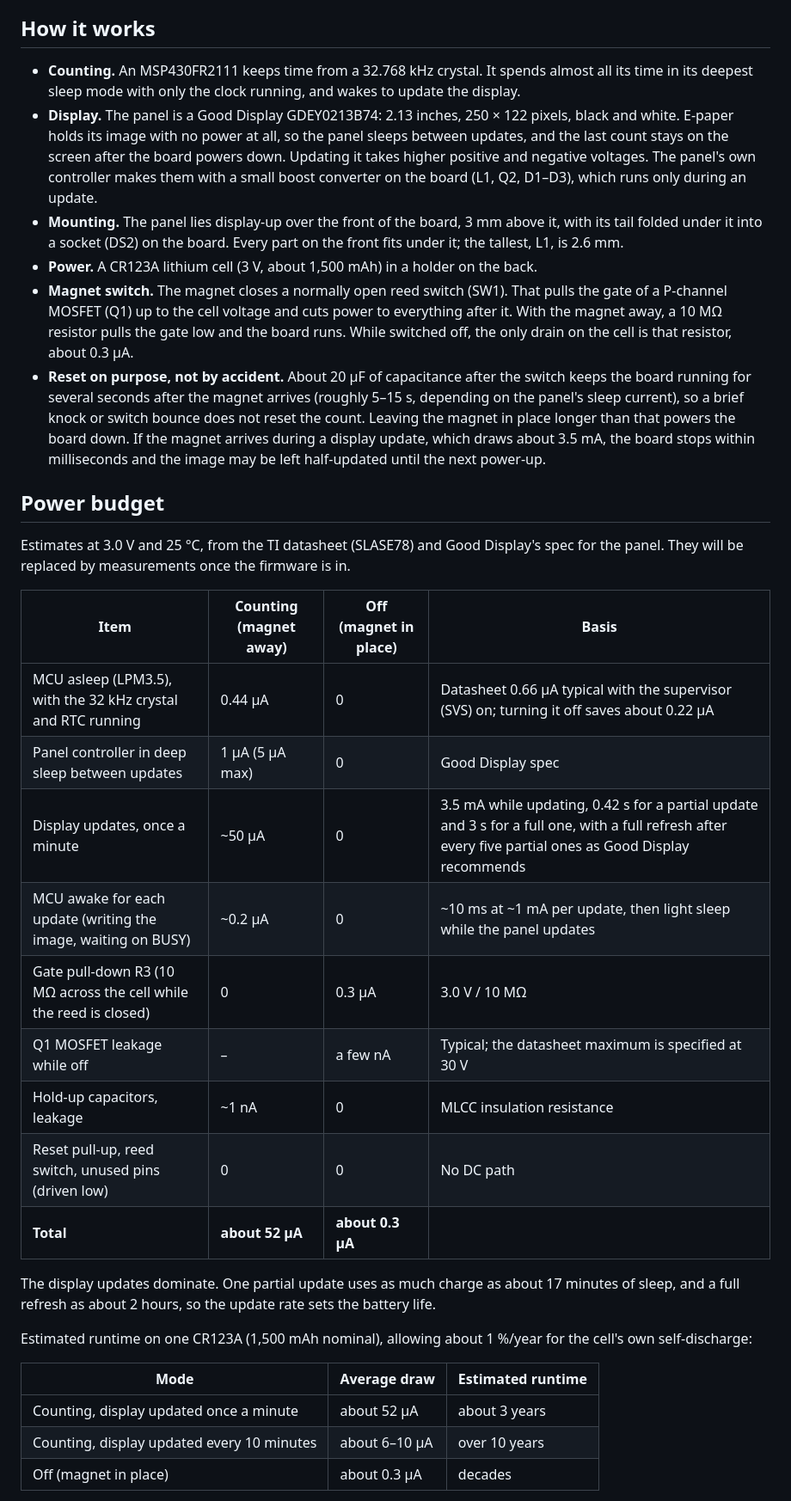
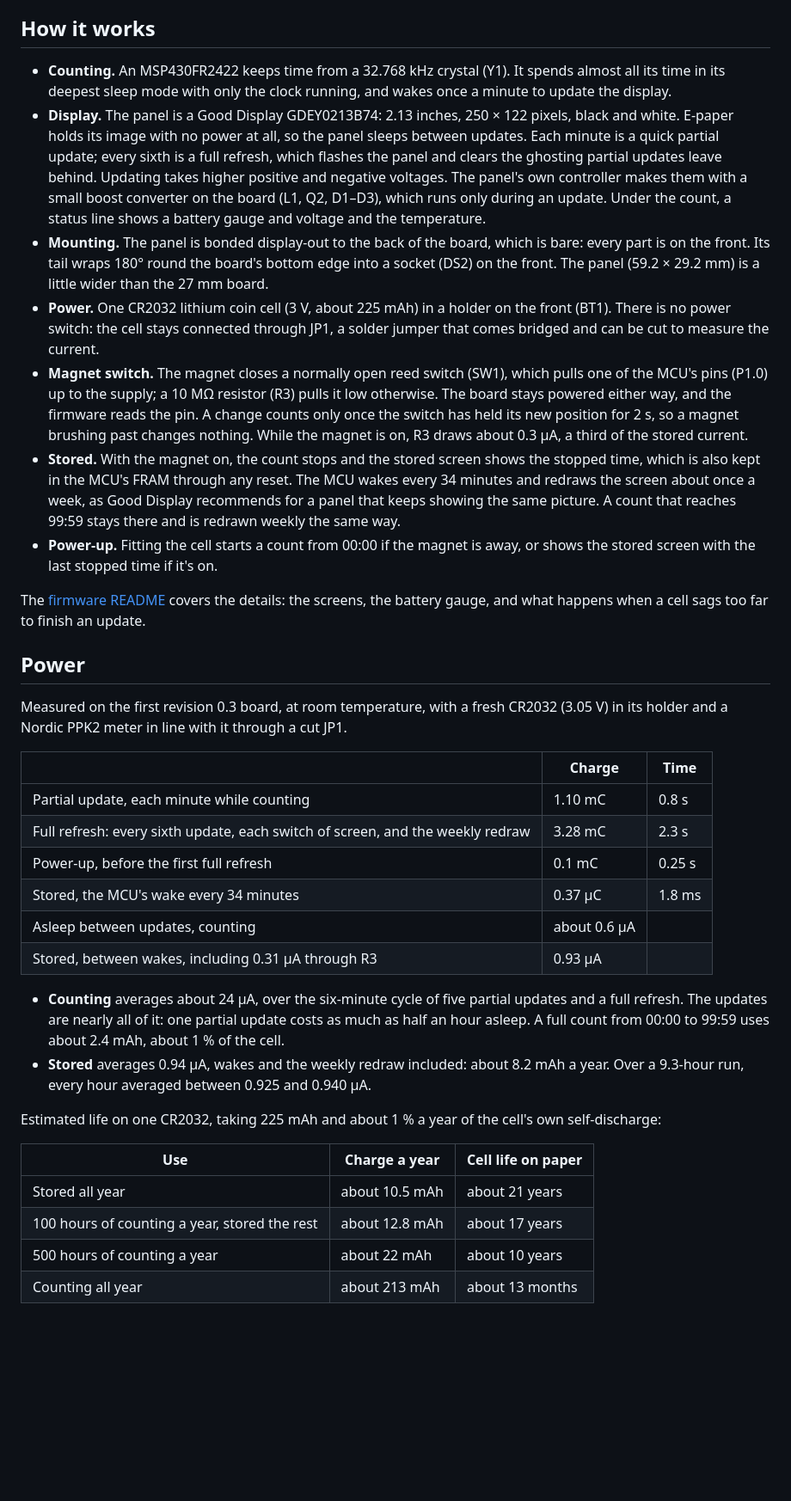
Before and after one commit to z2amiller/ocn-ePaper, a Markdown page: README.md, the part around one of its changes. Shown at 86% size. Rendered like a GitHub page; blank space fills up the shorter version.

```diff
--- a/README.md
+++ b/README.md
@@ -21,54 +23,61 @@ order has not yet been checked against a real panel.
 
 ## How it works
 
-- **Counting.** An MSP430FR2111 keeps time from a 32.768 kHz crystal. It spends almost all its time
-  in its deepest sleep mode with only the clock running, and wakes to update the display.
-- **Display.** The panel is a Good Display GDEY0213B74: 2.13 inches, 250 × 122 pixels, black and
-  white. E-paper holds its image with no power at all, so the panel sleeps between updates, and the
-  last count stays on the screen after the board powers down. Updating it takes higher positive and
-  negative voltages. The panel's own controller makes them with a small boost converter on the board
-  (L1, Q2, D1–D3), which runs only during an update.
-- **Mounting.** The panel lies display-up over the front of the board, 3 mm above it, with its tail
-  folded under it into a socket (DS2) on the board. Every part on the front fits under it; the
-  tallest, L1, is 2.6 mm.
-- **Power.** A CR123A lithium cell (3 V, about 1,500 mAh) in a holder on the back.
-- **Magnet switch.** The magnet closes a normally open reed switch (SW1). That pulls the gate of a
-  P-channel MOSFET (Q1) up to the cell voltage and cuts power to everything after it. With the
-  magnet away, a 10 MΩ resistor pulls the gate low and the board runs. While switched off, the only
-  drain on the cell is that resistor, about 0.3 µA.
-- **Reset on purpose, not by accident.** About 20 µF of capacitance after the switch keeps the board
-  running for several seconds after the magnet arrives (roughly 5–15 s, depending on the panel's
-  sleep current), so a brief knock or switch bounce does not reset the count. Leaving the magnet in
-  place longer than that powers the board down. If the magnet arrives during a display update, which
-  draws about 3.5 mA, the board stops within milliseconds and the image may be left half-updated
-  until the next power-up.
+- **Counting.** An MSP430FR2422 keeps time from a 32.768 kHz crystal (Y1). It spends almost all its time in
+  its deepest sleep mode with only the clock running, and wakes once a minute to update the display.
+- **Display.** The panel is a Good Display GDEY0213B74: 2.13 inches, 250 × 122 pixels, black and white.
+  E-paper holds its image with no power at all, so the panel sleeps between updates. Each minute is a quick
+  partial update; every sixth is a full refresh, which flashes the panel and clears the ghosting partial
+  updates leave behind. Updating takes higher positive and negative voltages. The panel's own controller
+  makes them with a small boost converter on the board (L1, Q2, D1–D3), which runs only during an update.
+  Under the count, a status line shows a battery gauge and voltage and the temperature.
+- **Mounting.** The panel is bonded display-out to the back of the board, which is bare: every part is on
+  the front. Its tail wraps 180° round the board's bottom edge into a socket (DS2) on the front. The panel
+  (59.2 × 29.2 mm) is a little wider than the 27 mm board.
+- **Power.** One CR2032 lithium coin cell (3 V, about 225 mAh) in a holder on the front (BT1). There is no
+  power switch: the cell stays connected through JP1, a solder jumper that comes bridged and can be cut to
+  measure the current.
+- **Magnet switch.** The magnet closes a normally open reed switch (SW1), which pulls one of the MCU's pins
+  (P1.0) up to the supply; a 10 MΩ resistor (R3) pulls it low otherwise. The board stays powered either way,
+  and the firmware reads the pin. A change counts only once the switch has held its new position for 2 s, so
+  a magnet brushing past changes nothing. While the magnet is on, R3 draws about 0.3 µA, a third of the
+  stored current.
+- **Stored.** With the magnet on, the count stops and the stored screen shows the stopped time, which is
+  also kept in the MCU's FRAM through any reset. The MCU wakes every 34 minutes and redraws the screen about
+  once a week, as Good Display recommends for a panel that keeps showing the same picture. A count that
+  reaches 99:59 stays there and is redrawn weekly the same way.
+- **Power-up.** Fitting the cell starts a count from 00:00 if the magnet is away, or shows the stored screen
+  with the last stopped time if it's on.
 
-## Power budget
+The [firmware README](firmware/README.md) covers the details: the screens, the battery gauge, and what
+happens when a cell sags too far to finish an update.
 
-Estimates at 3.0 V and 25 °C, from the TI datasheet (SLASE78) and Good Display's spec for the panel.
-They will be replaced by measurements once the firmware is in.
+## Power
 
-| Item | Counting (magnet away) | Off (magnet in place) | Basis |
-|---|---|---|---|
-| MCU asleep (LPM3.5), with the 32 kHz crystal and RTC running | 0.44 µA | 0 | Datasheet 0.66 µA typical with the supervisor (SVS) on; turning it off saves about 0.22 µA |
-| Panel controller in deep sleep between updates | 1 µA (5 µA max) | 0 | Good Display spec |
-| Display updates, once a minute | ~50 µA | 0 | 3.5 mA while updating, 0.42 s for a partial update and 3 s for a full one, with a full refresh after every five partial ones as Good Display recommends |
-| MCU awake for each update (writing the image, waiting on BUSY) | ~0.2 µA | 0 | ~10 ms at ~1 mA per update, then light sleep while the panel updates |
-| Gate pull-down R3 (10 MΩ across the cell while the reed is closed) | 0 | 0.3 µA | 3.0 V / 10 MΩ |
-| Q1 MOSFET leakage while off | – | a few nA | Typical; the datasheet maximum is specified at 30 V |
-| Hold-up capacitors, leakage | ~1 nA | 0 | MLCC insulation resistance |
-| Reset pull-up, reed switch, unused pins (driven low) | 0 | 0 | No DC path |
-| **Total** | **about 52 µA** | **about 0.3 µA** | |
+Measured on the first revision 0.3 board, at room temperature, with a fresh CR2032 (3.05 V) in its holder
+and a Nordic PPK2 meter in line with it through a cut JP1.
 
-The display updates dominate. One partial update uses as much charge as about 17 minutes of sleep,
-and a full refresh as about 2 hours, so the update rate sets the battery life.
+| | Charge | Time |
+|---|---|---|
+| Partial update, each minute while counting | 1.10 mC | 0.8 s |
+| Full refresh: every sixth update, each switch of screen, and the weekly redraw | 3.28 mC | 2.3 s |
+| Power-up, before the first full refresh | 0.1 mC | 0.25 s |
+| Stored, the MCU's wake every 34 minutes | 0.37 µC | 1.8 ms |
+| Asleep between updates, counting | about 0.6 µA | |
+| Stored, between wakes, including 0.31 µA through R3 | 0.93 µA | |
 
-Estimated runtime on one CR123A (1,500 mAh nominal), allowing about 1 %/year for the cell's own
-self-discharge:
+- **Counting** averages about 24 µA, over the six-minute cycle of five partial updates and a full refresh.
+  The updates are nearly all of it: one partial update costs as much as half an hour asleep. A full count
+  from 00:00 to 99:59 uses about 2.4 mAh, about 1 % of the cell.
+- **Stored** averages 0.94 µA, wakes and the weekly redraw included: about 8.2 mAh a year. Over a 9.3-hour
+  run, every hour averaged between 0.925 and 0.940 µA.
 
-| Mode | Average draw | Estimated runtime |
+Estimated life on one CR2032, taking 225 mAh and about 1 % a year of the cell's own self-discharge:
+
+| Use | Charge a year | Cell life on paper |
 |---|---|---|
-| Counting, display updated once a minute | about 52 µA | about 3 years |
-| Counting, display updated every 10 minutes | about 6–10 µA | over 10 years |
-| Off (magnet in place) | about 0.3 µA | decades |
+| Stored all year | about 10.5 mAh | about 21 years |
+| 100 hours of counting a year, stored the rest | about 12.8 mAh | about 17 years |
+| 500 hours of counting a year | about 22 mAh | about 10 years |
+| Counting all year | about 213 mAh | about 13 months |
 
```
Also changed, not shown: other parts of README.md (+84 -84 lines), firmware/README.md (+15 -13 lines), ocn-ePaper-back.png (added), ocn-ePaper-front.png, ocn-ePaper-iso.png.
